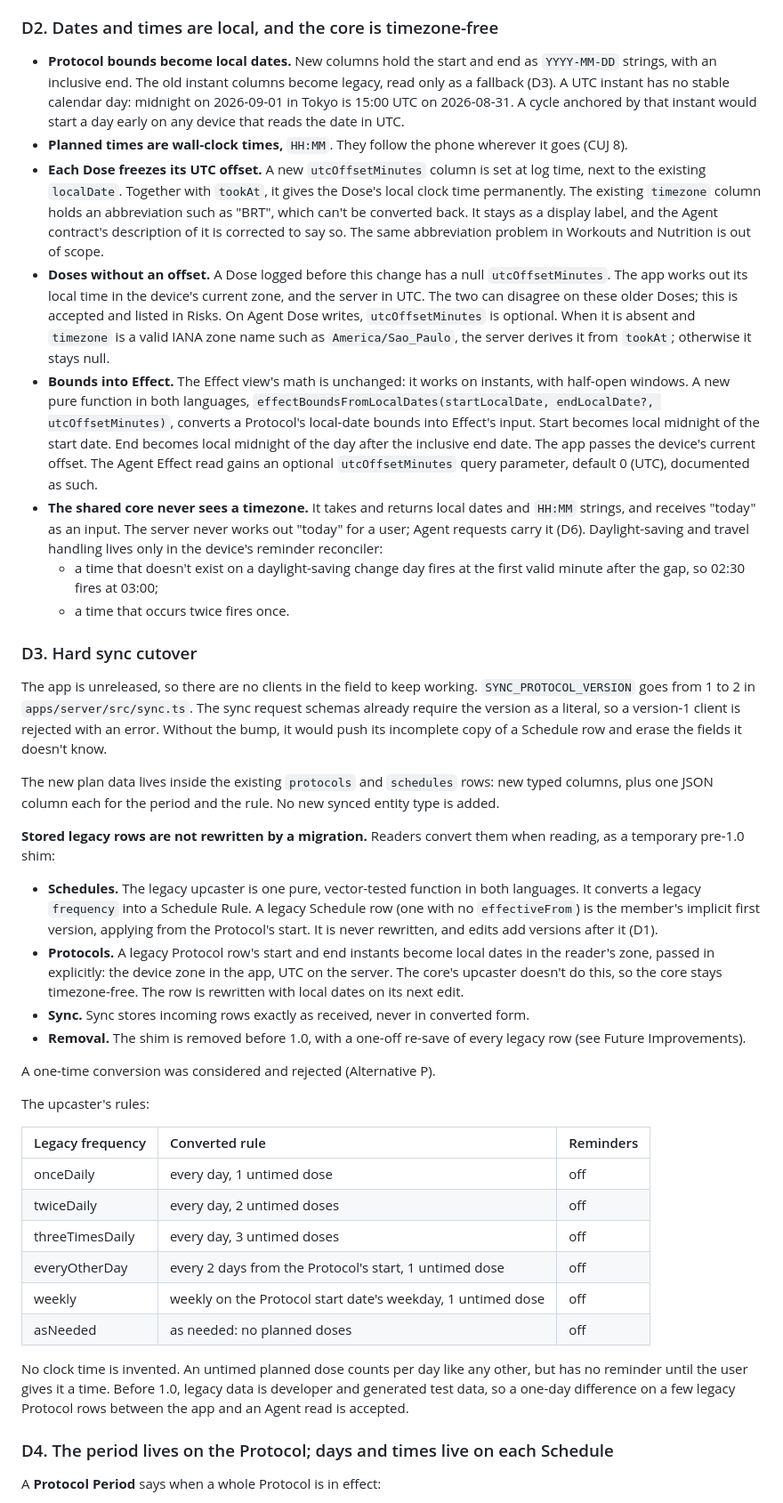
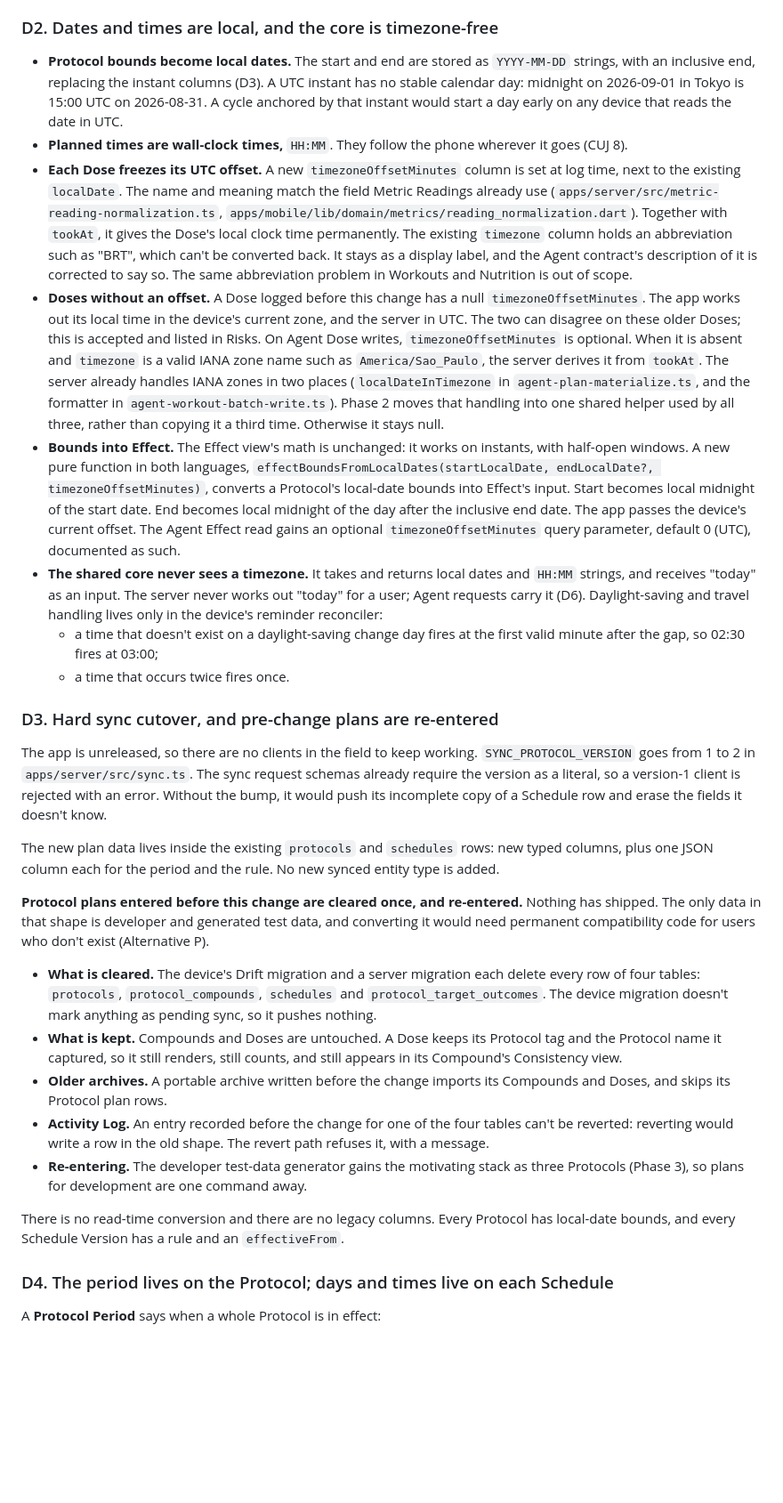
Before and after one commit to perennia-fit/perennia, a Markdown page: docs/designs/protocol-schedules-and-reminders.md, the part around one of its changes. Shown at 89% size. GitHub-like rendering; blank space fills up the shorter version.

```diff
--- a/docs/designs/protocol-schedules-and-reminders.md
+++ b/docs/designs/protocol-schedules-and-reminders.md
@@ -397,35 +403,42 @@ the Activity Log, as for any row. See Risks.
 
 ### D2. Dates and times are local, and the core is timezone-free
 
-*   **Protocol bounds become local dates.** New columns hold the start and end
-    as `YYYY-MM-DD` strings, with an inclusive end. The old instant columns
-    become legacy, read only as a fallback (D3). A UTC instant has no stable
+*   **Protocol bounds become local dates.** The start and end are stored as
+    `YYYY-MM-DD` strings, with an inclusive end, replacing the instant columns
+    (D3). A UTC instant has no stable
     calendar day: midnight on 2026-09-01 in Tokyo is 15:00 UTC on 2026-08-31.
     A cycle anchored by that instant would start a day early on any device that
     reads the date in UTC.
 *   **Planned times are wall-clock times,** `HH:MM`. They follow the phone
     wherever it goes (CUJ 8).
-*   **Each Dose freezes its UTC offset.** A new `utcOffsetMinutes` column is set
-    at log time, next to the existing `localDate`. Together with `tookAt`, it
+*   **Each Dose freezes its UTC offset.** A new `timezoneOffsetMinutes` column
+    is set at log time, next to the existing `localDate`. The name and meaning
+    match the field Metric Readings already use
+    (`apps/server/src/metric-reading-normalization.ts`,
+    `apps/mobile/lib/domain/metrics/reading_normalization.dart`). Together with `tookAt`, it
     gives the Dose's local clock time permanently. The existing `timezone` column
     holds an abbreviation such as "BRT", which can't be converted back. It stays
     as a display label, and the Agent contract's description of it is corrected
     to say so. The same abbreviation problem in Workouts and Nutrition is out of
     scope.
 *   **Doses without an offset.** A Dose logged before this change has a null
-    `utcOffsetMinutes`. The app works out its local time in the device's
+    `timezoneOffsetMinutes`. The app works out its local time in the device's
     current zone, and the server in UTC. The two can disagree on these older
     Doses; this is accepted and listed in Risks. On Agent Dose writes,
-    `utcOffsetMinutes` is optional. When it is absent and `timezone` is a valid
-    IANA zone name such as `America/Sao_Paulo`, the server derives it from
-    `tookAt`; otherwise it stays null.
+    `timezoneOffsetMinutes` is optional. When it is absent and `timezone` is a
+    valid IANA zone name such as `America/Sao_Paulo`, the server derives it from
+    `tookAt`. The server already handles IANA zones in two places
+    (`localDateInTimezone` in `agent-plan-materialize.ts`, and the formatter
+    in `agent-workout-batch-write.ts`). Phase 2 moves that handling into one
+    shared helper used by all three, rather than copying it a third time.
+    Otherwise it stays null.
 *   **Bounds into Effect.** The Effect view's math is unchanged: it works on
     instants, with half-open windows. A new pure function in both languages,
-    `effectBoundsFromLocalDates(startLocalDate, endLocalDate?, utcOffsetMinutes)`,
+    `effectBoundsFromLocalDates(startLocalDate, endLocalDate?, timezoneOffsetMinutes)`,
     converts a Protocol's local-date bounds into Effect's input. Start becomes
     local midnight of the start date. End becomes local midnight of the day
     after the inclusive end date. The app passes the device's current offset.
-    The Agent Effect read gains an optional `utcOffsetMinutes` query parameter,
+    The Agent Effect read gains an optional `timezoneOffsetMinutes` query parameter,
     default 0 (UTC), documented as such.
 *   **The shared core never sees a timezone.** It takes and returns local dates
     and `HH:MM` strings, and receives "today" as an input. The server never
@@ -435,7 +448,7 @@ the Activity Log, as for any row. See Risks.
         first valid minute after the gap, so 02:30 fires at 03:00;
     *   a time that occurs twice fires once.
 
-### D3. Hard sync cutover
+### D3. Hard sync cutover, and pre-change plans are re-entered
 
 The app is unreleased, so there are no clients in the field to keep working.
 `SYNC_PROTOCOL_VERSION` goes from 1 to 2 in `apps/server/src/sync.ts`. The sync
@@ -447,41 +460,30 @@ The new plan data lives inside the existing `protocols` and `schedules` rows:
 new typed columns, plus one JSON column each for the period and the rule. No
 new synced entity type is added.
 
-**Stored legacy rows are not rewritten by a migration.** Readers convert them
-when reading, as a temporary pre-1.0 shim:
-
-*   **Schedules.** The legacy upcaster is one pure, vector-tested function in
-    both languages. It converts a legacy `frequency` into a Schedule Rule. A
-    legacy Schedule row (one with no `effectiveFrom`) is the member's implicit
-    first version, applying from the Protocol's start. It is never rewritten,
-    and edits add versions after it (D1).
-*   **Protocols.** A legacy Protocol row's start and end instants become local
-    dates in the reader's zone, passed in explicitly: the device zone in the
-    app, UTC on the server. The core's upcaster doesn't do this, so the core
-    stays timezone-free. The row is rewritten with local dates on its next
-    edit.
-*   **Sync.** Sync stores incoming rows exactly as received, never in converted
-    form.
-*   **Removal.** The shim is removed before 1.0, with a one-off re-save of every
-    legacy row (see Future Improvements).
-
-A one-time conversion was considered and rejected (Alternative P).
-
-The upcaster's rules:
-
-| Legacy frequency | Converted rule | Reminders |
-| :--------------- | :------------- | :-------- |
-| onceDaily | every day, 1 untimed dose | off |
-| twiceDaily | every day, 2 untimed doses | off |
-| threeTimesDaily | every day, 3 untimed doses | off |
-| everyOtherDay | every 2 days from the Protocol's start, 1 untimed dose | off |
-| weekly | weekly on the Protocol start date's weekday, 1 untimed dose | off |
-| asNeeded | as needed: no planned doses | off |
-
-No clock time is invented. An untimed planned dose counts per day like any
-other, but has no reminder until the user gives it a time. Before 1.0, legacy
-data is developer and generated test data, so a one-day difference on a few
-legacy Protocol rows between the app and an Agent read is accepted.
+**Protocol plans entered before this change are cleared once, and re-entered.**
+Nothing has shipped. The only data in that shape is developer and generated
+test data, and converting it would need permanent compatibility code for users
+who don't exist (Alternative P).
+
+*   **What is cleared.** The device's Drift migration and a server migration
+    each delete every row of four tables: `protocols`, `protocol_compounds`,
+    `schedules` and `protocol_target_outcomes`. The device migration doesn't
+    mark anything as pending sync, so it pushes nothing.
+*   **What is kept.** Compounds and Doses are untouched. A Dose keeps its
+    Protocol tag and the Protocol name it captured, so it still renders, still
+    counts, and still appears in its Compound's Consistency view.
+*   **Older archives.** A portable archive written before the change imports
+    its Compounds and Doses, and skips its Protocol plan rows.
+*   **Activity Log.** An entry recorded before the change for one of the four
+    tables can't be reverted: reverting would write a row in the old shape.
+    The revert path refuses it, with a message.
+*   **Re-entering.** The developer test-data generator gains the motivating
+    stack as three Protocols (Phase 3), so plans for development are one
+    command away.
+
+There is no read-time conversion and there are no legacy columns. Every
+Protocol has local-date bounds, and every Schedule Version has a rule and an
+`effectiveFrom`.
 
 ### D4. The period lives on the Protocol; days and times live on each Schedule
 
```
Also changed, not shown: other parts of docs/designs/protocol-schedules-and-reminders.md (+290 -210 lines).
